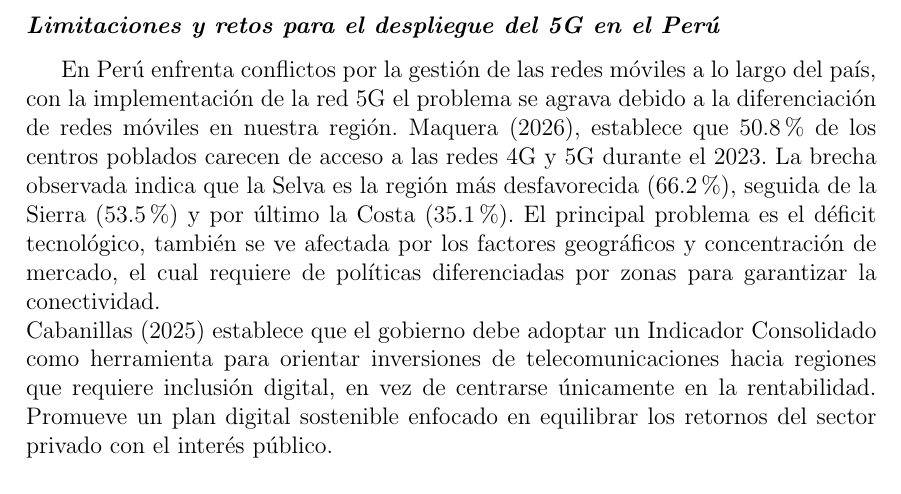
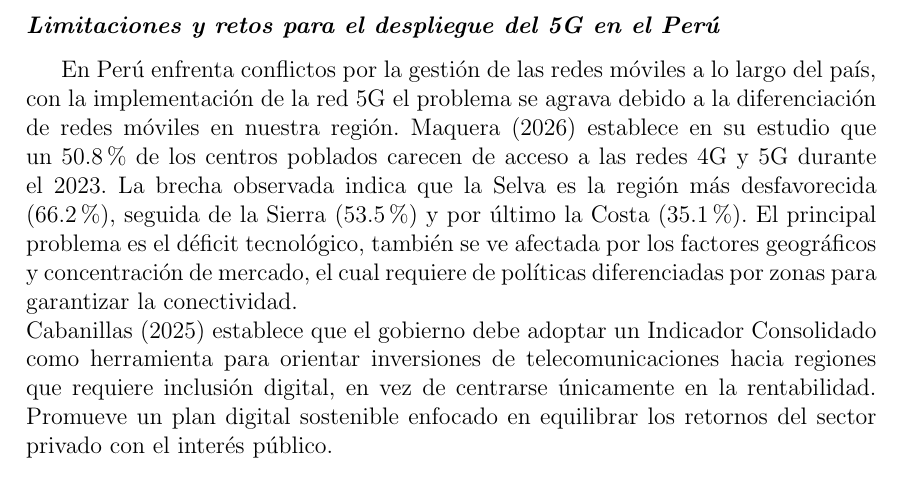
Before and after one commit to Chincha123/Monografia-latex, a LaTeX paper (monografia.tex): part of page 18 of 22, cut so that both start at the same text. Compiled offline with pdfLaTeX.

Commit message:
Actualizar Monografia.pdf

```diff
--- a/monografia.tex
+++ b/monografia.tex
@@ -348,7 +348,7 @@
 
 	\subsubsection{Limitaciones y retos para el despliegue del 5G en el Perú}
 
-	En Perú enfrenta conflictos por la gestión de las redes móviles a lo largo del país, con la implementación de la red 5G el problema se agrava debido a la diferenciación de redes móviles en nuestra región. Maquera (2026), establece que 50.8\% de los centros poblados carecen de acceso a las redes 4G y 5G durante el 2023. La brecha observada indica que la Selva es la región más desfavorecida (66.2\%), seguida de la Sierra (53.5\%) y por último la Costa (35.1\%). El principal problema es el déficit tecnológico, también se ve afectada por los factores geográficos y concentración de mercado, el cual requiere de políticas diferenciadas por zonas para garantizar la conectividad.\\
+	En Perú enfrenta conflictos por la gestión de las redes móviles a lo largo del país, con la implementación de la red 5G el problema se agrava debido a la diferenciación de redes móviles en nuestra región. Maquera (2026) establece en su estudio que un 50.8\% de los centros poblados carecen de acceso a las redes 4G y 5G durante el 2023. La brecha observada indica que la Selva es la región más desfavorecida (66.2\%), seguida de la Sierra (53.5\%) y por último la Costa (35.1\%). El principal problema es el déficit tecnológico, también se ve afectada por los factores geográficos y concentración de mercado, el cual requiere de políticas diferenciadas por zonas para garantizar la conectividad.\\
 	Cabanillas (2025) establece que el gobierno debe adoptar un Indicador Consolidado como herramienta para orientar inversiones de telecomunicaciones hacia regiones que requiere inclusión digital, en vez de centrarse únicamente en la rentabilidad. Promueve un plan digital sostenible enfocado en equilibrar los retornos del sector privado con el interés público.
 
 	\subsubsection{Marco legal y normativo}
```
Also changed, not shown: monografia.pdf.
